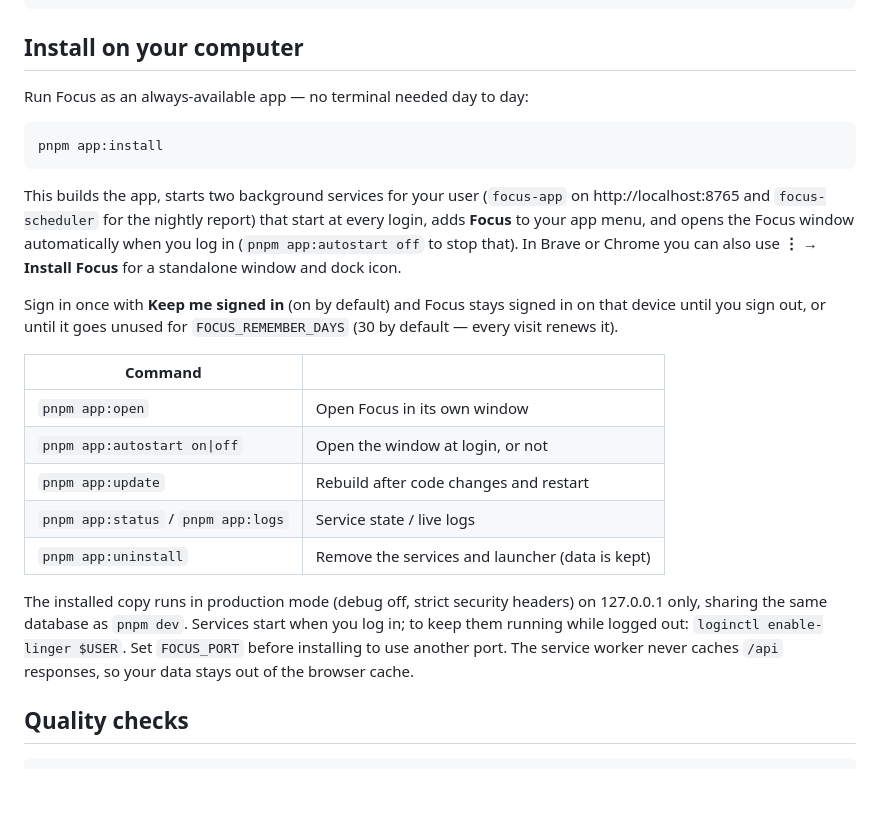
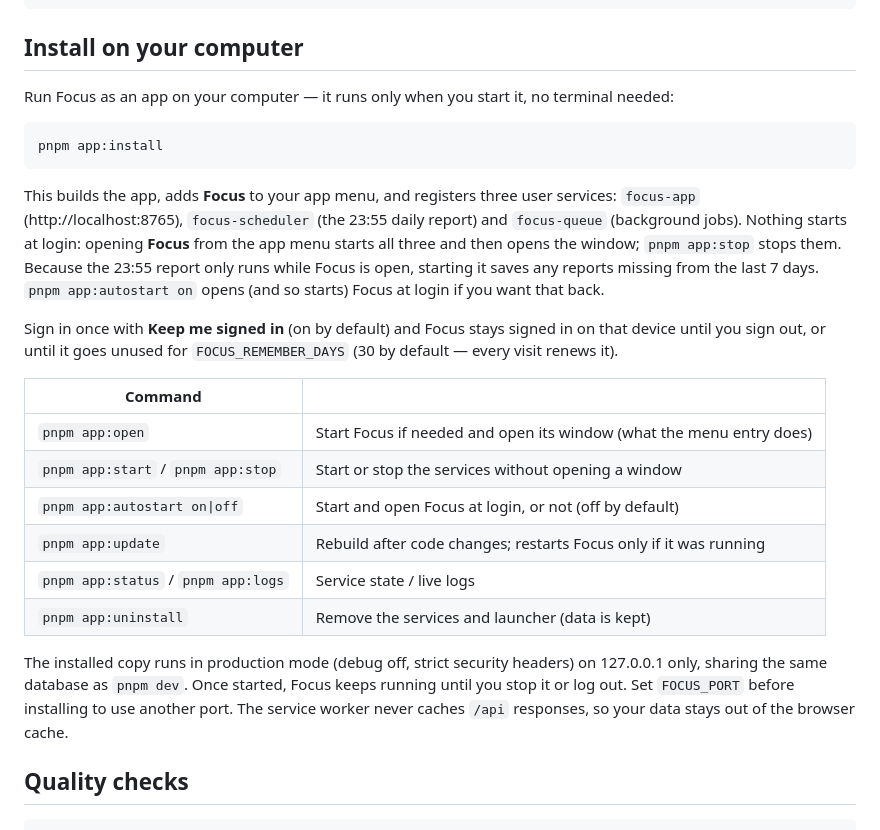
Before and after one commit to Mac254/Lovince_Productivity, a Markdown page: README.md, the part around the change. Drawn GitHub-style; blank space fills up the shorter version.

Commit message:
Document starting and stopping the installed app

````diff
--- a/README.md
+++ b/README.md
@@ -128,25 +128,26 @@ php apps/api/artisan serve        # http://localhost:8000 serves the SPA and API
 
 ## Install on your computer
 
-Run Focus as an always-available app — no terminal needed day to day:
+Run Focus as an app on your computer — it runs only when you start it, no terminal needed:
 
 ```bash
 pnpm app:install
 ```
 
-This builds the app, starts two background services for your user (`focus-app` on http://localhost:8765 and `focus-scheduler` for the nightly report) that start at every login, adds **Focus** to your app menu, and opens the Focus window automatically when you log in (`pnpm app:autostart off` to stop that). In Brave or Chrome you can also use **⋮ → Install Focus** for a standalone window and dock icon.
+This builds the app, adds **Focus** to your app menu, and registers three user services: `focus-app` (http://localhost:8765), `focus-scheduler` (the 23:55 daily report) and `focus-queue` (background jobs). Nothing starts at login: opening **Focus** from the app menu starts all three and then opens the window; `pnpm app:stop` stops them. Because the 23:55 report only runs while Focus is open, starting it saves any reports missing from the last 7 days. `pnpm app:autostart on` opens (and so starts) Focus at login if you want that back.
 
 Sign in once with **Keep me signed in** (on by default) and Focus stays signed in on that device until you sign out, or until it goes unused for `FOCUS_REMEMBER_DAYS` (30 by default — every visit renews it).
 
 | Command | |
 |---|---|
-| `pnpm app:open` | Open Focus in its own window |
-| `pnpm app:autostart on\|off` | Open the window at login, or not |
-| `pnpm app:update` | Rebuild after code changes and restart |
+| `pnpm app:open` | Start Focus if needed and open its window (what the menu entry does) |
+| `pnpm app:start` / `pnpm app:stop` | Start or stop the services without opening a window |
+| `pnpm app:autostart on\|off` | Start and open Focus at login, or not (off by default) |
+| `pnpm app:update` | Rebuild after code changes; restarts Focus only if it was running |
 | `pnpm app:status` / `pnpm app:logs` | Service state / live logs |
 | `pnpm app:uninstall` | Remove the services and launcher (data is kept) |
 
-The installed copy runs in production mode (debug off, strict security headers) on 127.0.0.1 only, sharing the same database as `pnpm dev`. Services start when you log in; to keep them running while logged out: `loginctl enable-linger $USER`. Set `FOCUS_PORT` before installing to use another port. The service worker never caches `/api` responses, so your data stays out of the browser cache.
+The installed copy runs in production mode (debug off, strict security headers) on 127.0.0.1 only, sharing the same database as `pnpm dev`. Once started, Focus keeps running until you stop it or log out. Set `FOCUS_PORT` before installing to use another port. The service worker never caches `/api` responses, so your data stays out of the browser cache.
 
 ## Quality checks
 
````
